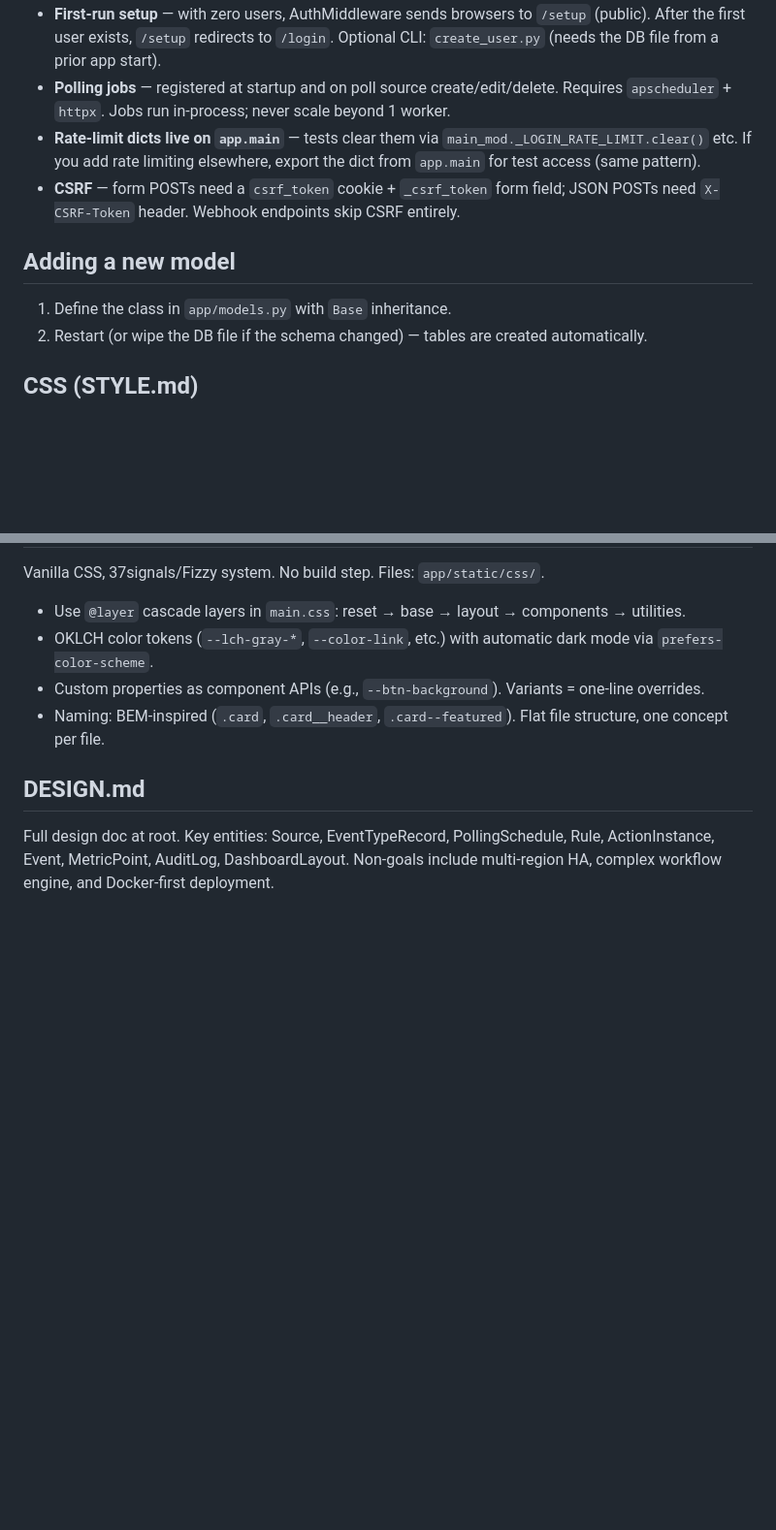
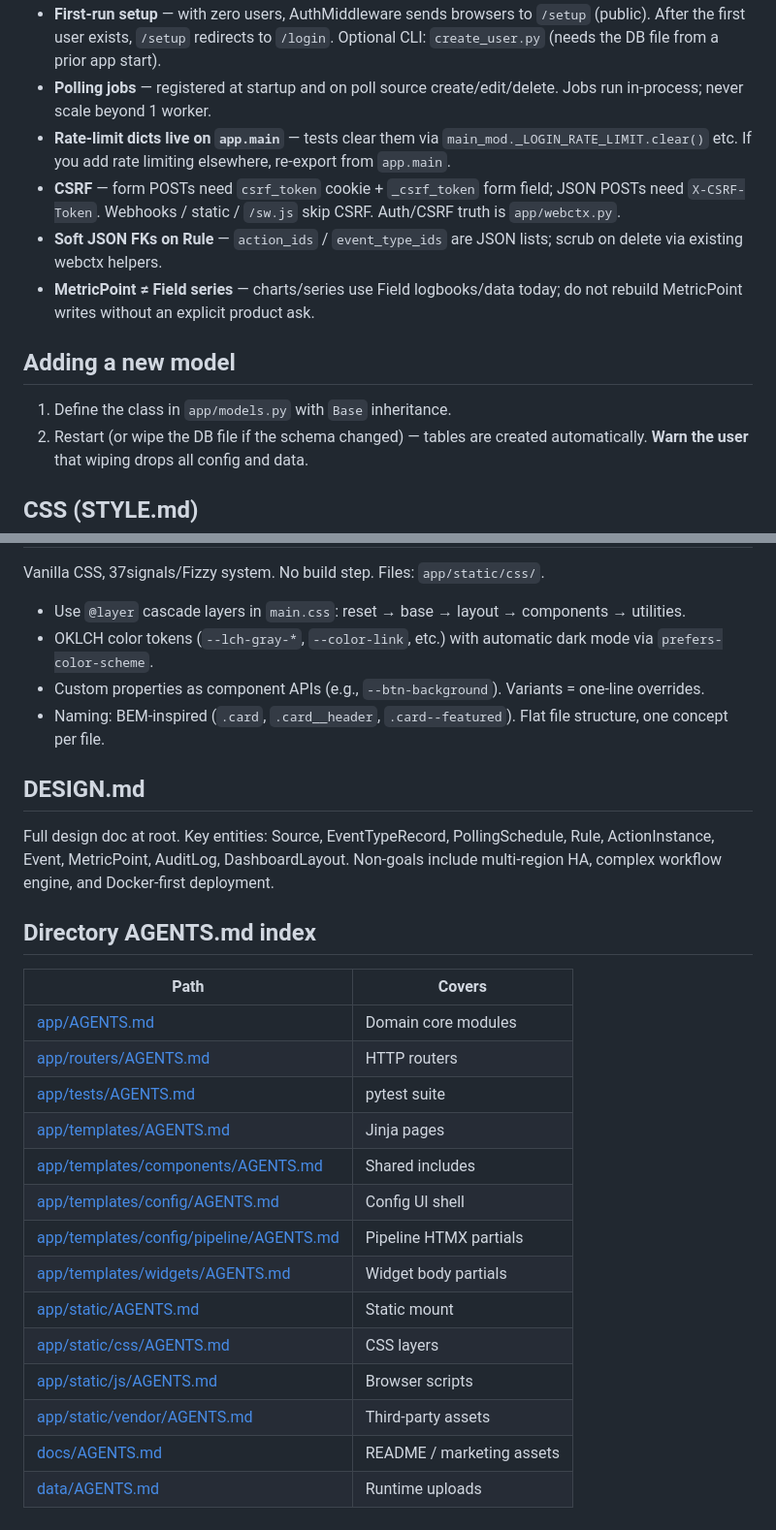
Before and after one commit to MrBlindMouse/para_scope, a Markdown page: AGENTS.md, 2 parts joined by grey strips. Shown at 97% size. Drawn GitHub-style; blank space fills up the shorter version.

```diff
--- a/AGENTS.md
+++ b/AGENTS.md
@@ -43,11 +55,13 @@ Config lives in the DB. Config nav: `/config/pipeline`, `/config/users`, `/confi
 - **First-run setup** — with zero users, AuthMiddleware sends browsers to `/setup` (public). After the first user exists, `/setup` redirects to `/login`. Optional CLI: `create_user.py` (needs the DB file from a prior app start).
-- **Polling jobs** — registered at startup and on poll source create/edit/delete. Requires `apscheduler` + `httpx`. Jobs run in-process; never scale beyond 1 worker.
-- **Rate-limit dicts live on `app.main`** — tests clear them via `main_mod._LOGIN_RATE_LIMIT.clear()` etc. If you add rate limiting elsewhere, export the dict from `app.main` for test access (same pattern).
-- **CSRF** — form POSTs need a `csrf_token` cookie + `_csrf_token` form field; JSON POSTs need `X-CSRF-Token` header. Webhook endpoints skip CSRF entirely.
+- **Polling jobs** — registered at startup and on poll source create/edit/delete. Jobs run in-process; never scale beyond 1 worker.
+- **Rate-limit dicts live on `app.main`** — tests clear them via `main_mod._LOGIN_RATE_LIMIT.clear()` etc. If you add rate limiting elsewhere, re-export from `app.main`.
+- **CSRF** — form POSTs need `csrf_token` cookie + `_csrf_token` form field; JSON POSTs need `X-CSRF-Token`. Webhooks / static / `/sw.js` skip CSRF. Auth/CSRF truth is `app/webctx.py`.
+- **Soft JSON FKs on Rule** — `action_ids` / `event_type_ids` are JSON lists; scrub on delete via existing webctx helpers.
+- **MetricPoint ≠ Field series** — charts/series use Field logbooks/data today; do not rebuild MetricPoint writes without an explicit product ask.
 
 ## Adding a new model
 1. Define the class in `app/models.py` with `Base` inheritance.
-2. Restart (or wipe the DB file if the schema changed) — tables are created automatically.
+2. Restart (or wipe the DB file if the schema changed) — tables are created automatically. **Warn the user** that wiping drops all config and data.
 
 ## CSS (STYLE.md)
 Vanilla CSS, 37signals/Fizzy system. No build step. Files: `app/static/css/`.
@@ -58,3 +72,22 @@ Vanilla CSS, 37signals/Fizzy system. No build step. Files: `app/static/css/`.
 
 ## DESIGN.md
 Full design doc at root. Key entities: Source, EventTypeRecord, PollingSchedule, Rule, ActionInstance, Event, MetricPoint, AuditLog, DashboardLayout. Non-goals include multi-region HA, complex workflow engine, and Docker-first deployment.
+
+## Directory AGENTS.md index
+
+| Path | Covers |
+|------|--------|
+| [app/AGENTS.md](app/AGENTS.md) | Domain core modules |
+| [app/routers/AGENTS.md](app/routers/AGENTS.md) | HTTP routers |
+| [app/tests/AGENTS.md](app/tests/AGENTS.md) | pytest suite |
+| [app/templates/AGENTS.md](app/templates/AGENTS.md) | Jinja pages |
+| [app/templates/components/AGENTS.md](app/templates/components/AGENTS.md) | Shared includes |
+| [app/templates/config/AGENTS.md](app/templates/config/AGENTS.md) | Config UI shell |
+| [app/templates/config/pipeline/AGENTS.md](app/templates/config/pipeline/AGENTS.md) | Pipeline HTMX partials |
+| [app/templates/widgets/AGENTS.md](app/templates/widgets/AGENTS.md) | Widget body partials |
+| [app/static/AGENTS.md](app/static/AGENTS.md) | Static mount |
+| [app/static/css/AGENTS.md](app/static/css/AGENTS.md) | CSS layers |
+| [app/static/js/AGENTS.md](app/static/js/AGENTS.md) | Browser scripts |
+| [app/static/vendor/AGENTS.md](app/static/vendor/AGENTS.md) | Third-party assets |
+| [docs/AGENTS.md](docs/AGENTS.md) | README / marketing assets |
+| [data/AGENTS.md](data/AGENTS.md) | Runtime uploads |
```
Also changed, not shown: other parts of AGENTS.md (+24 -12 lines), README.md (+2 -0 lines), app/AGENTS.md (added, +52 -0 lines), app/routers/AGENTS.md (added, +37 -0 lines), app/static/AGENTS.md (added, +25 -0 lines), app/templates/AGENTS.md (added, +32 -0 lines), docs/AGENTS.md (added, +18 -0 lines), docs/dashboard.png (added), 8 other files.
